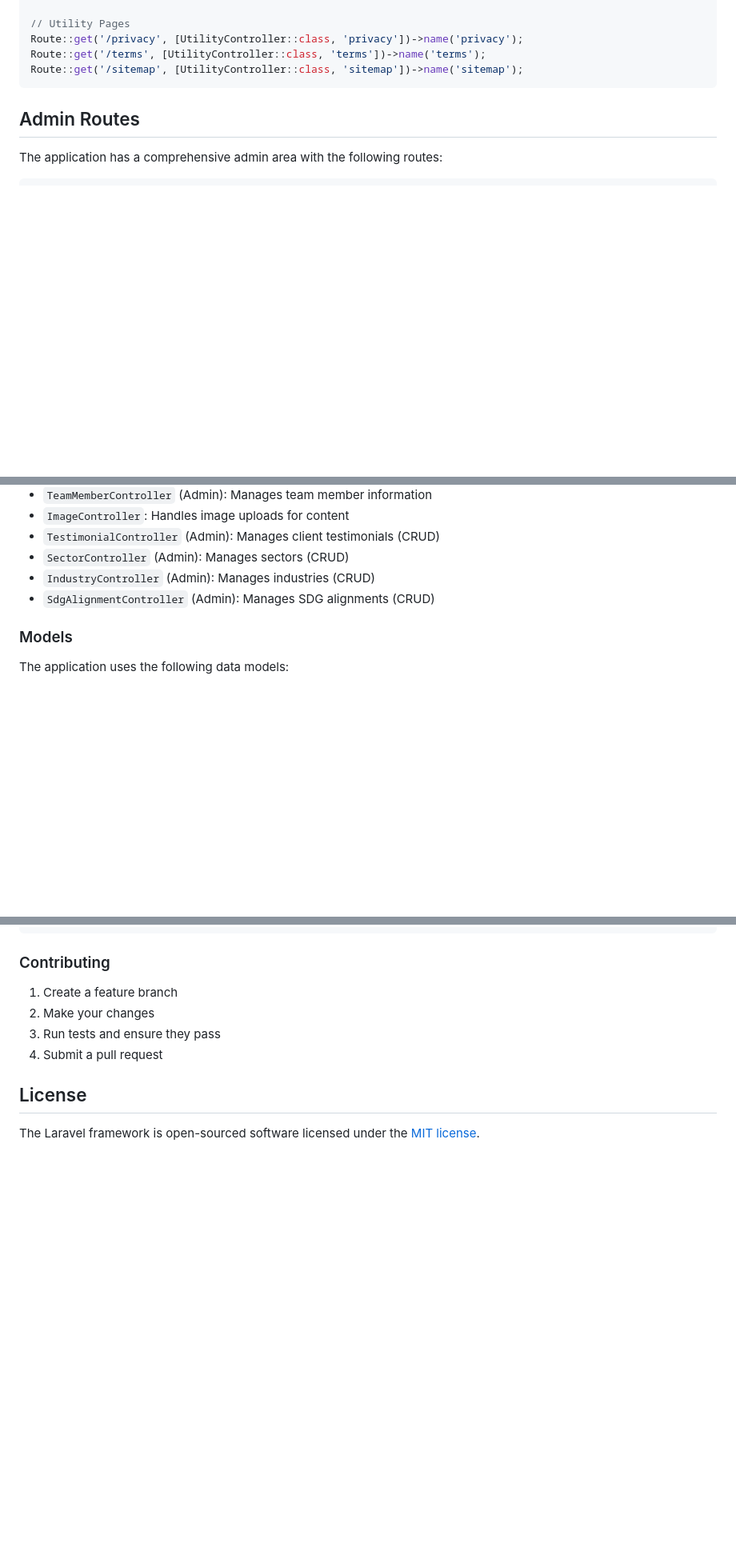
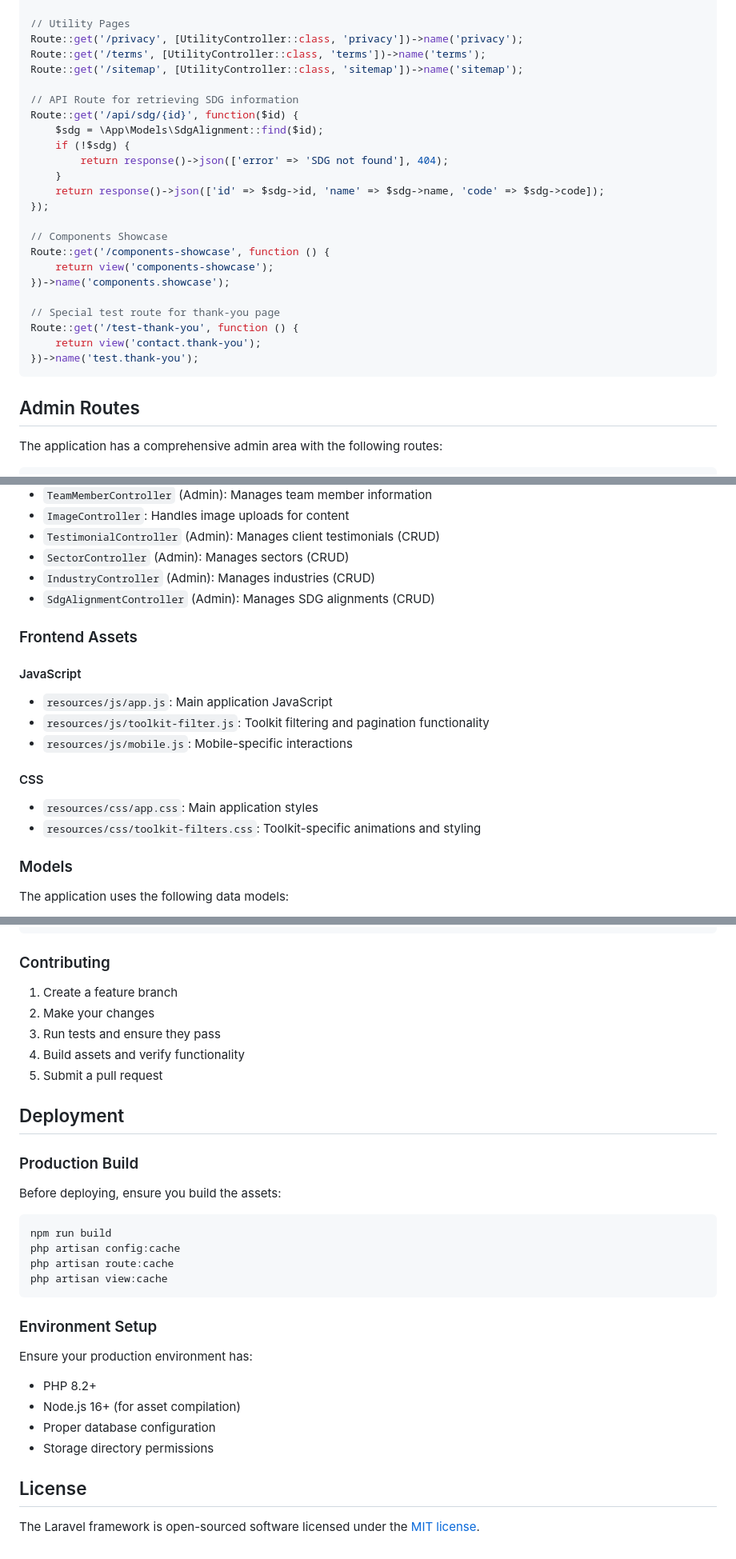
Before and after one commit to Festa-Design-Studio/fds, a Markdown page: README.md, 3 parts joined by grey strips. Shown: that part at 80% size. GitHub-like rendering; blank space fills up the shorter version.

````diff
--- a/README.md
+++ b/README.md
@@ -156,6 +203,25 @@ Route::get('/thank-you', [ContactController::class, 'thankYou'])->name('contact.
 Route::get('/privacy', [UtilityController::class, 'privacy'])->name('privacy');
 Route::get('/terms', [UtilityController::class, 'terms'])->name('terms');
 Route::get('/sitemap', [UtilityController::class, 'sitemap'])->name('sitemap');
+
+// API Route for retrieving SDG information
+Route::get('/api/sdg/{id}', function($id) {
+    $sdg = \App\Models\SdgAlignment::find($id);
+    if (!$sdg) {
+        return response()->json(['error' => 'SDG not found'], 404);
+    }
+    return response()->json(['id' => $sdg->id, 'name' => $sdg->name, 'code' => $sdg->code]);
+});
+
+// Components Showcase
+Route::get('/components-showcase', function () {
+    return view('components-showcase');
+})->name('components.showcase');
+
+// Special test route for thank-you page
+Route::get('/test-thank-you', function () {
+    return view('contact.thank-you');
+})->name('test.thank-you');
 ```
 
 ## Admin Routes
@@ -287,6 +353,17 @@ The application logic is organized into controller groups:
 - `SectorController` (Admin): Manages sectors (CRUD)
 - `IndustryController` (Admin): Manages industries (CRUD)
 - `SdgAlignmentController` (Admin): Manages SDG alignments (CRUD)
+
+### Frontend Assets
+
+#### JavaScript
+- `resources/js/app.js`: Main application JavaScript
+- `resources/js/toolkit-filter.js`: Toolkit filtering and pagination functionality
+- `resources/js/mobile.js`: Mobile-specific interactions
+
+#### CSS
+- `resources/css/app.css`: Main application styles
+- `resources/css/toolkit-filters.css`: Toolkit-specific animations and styling
 
 ### Models
 
@@ -348,7 +457,27 @@ php artisan test
 1. Create a feature branch
 2. Make your changes
 3. Run tests and ensure they pass
-4. Submit a pull request
+4. Build assets and verify functionality
+5. Submit a pull request
+
+## Deployment
+
+### Production Build
+Before deploying, ensure you build the assets:
+
+```bash
+npm run build
+php artisan config:cache
+php artisan route:cache
+php artisan view:cache
+```
+
+### Environment Setup
+Ensure your production environment has:
+- PHP 8.2+
+- Node.js 16+ (for asset compilation)
+- Proper database configuration
+- Storage directory permissions
 
 ## License
 
````
Also changed, not shown: other parts of README.md (+87 -8 lines).
